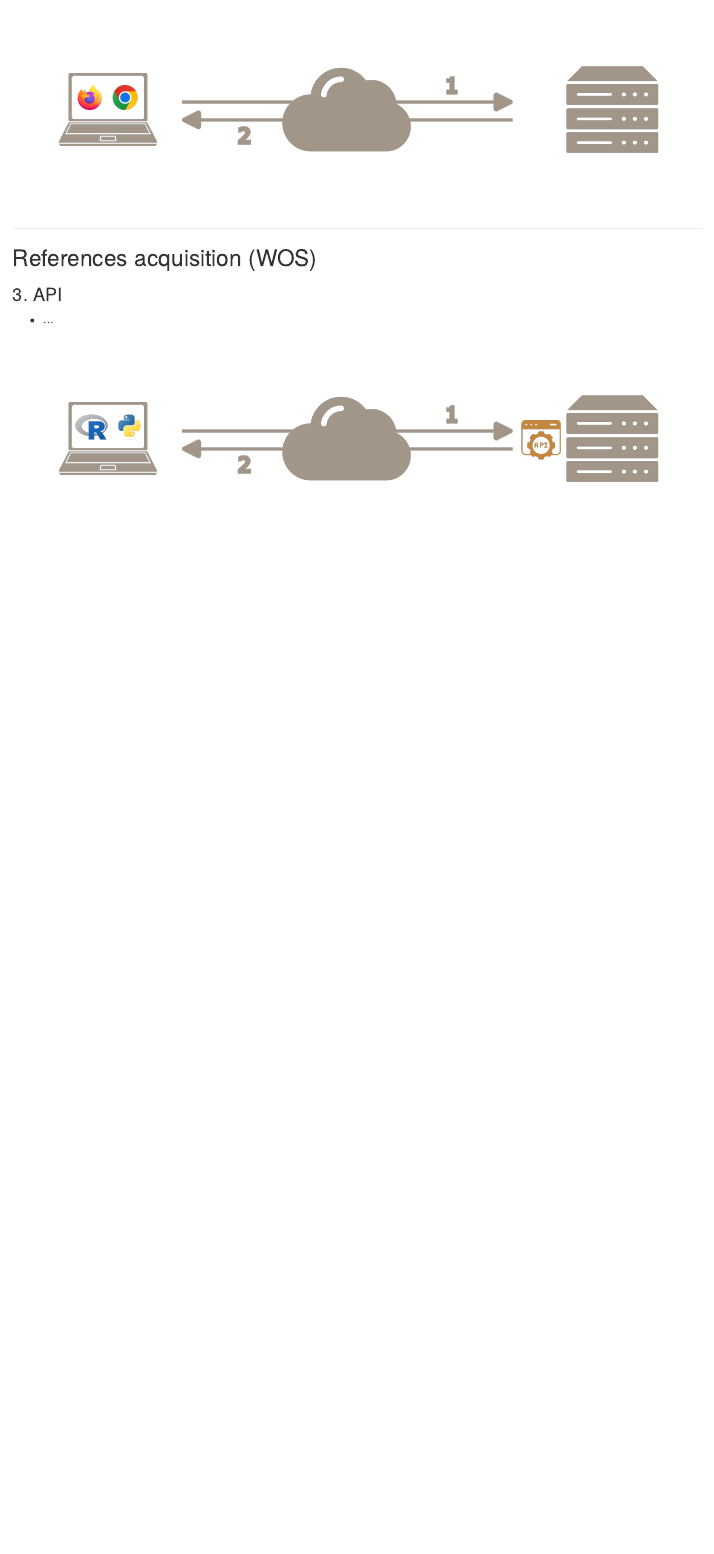
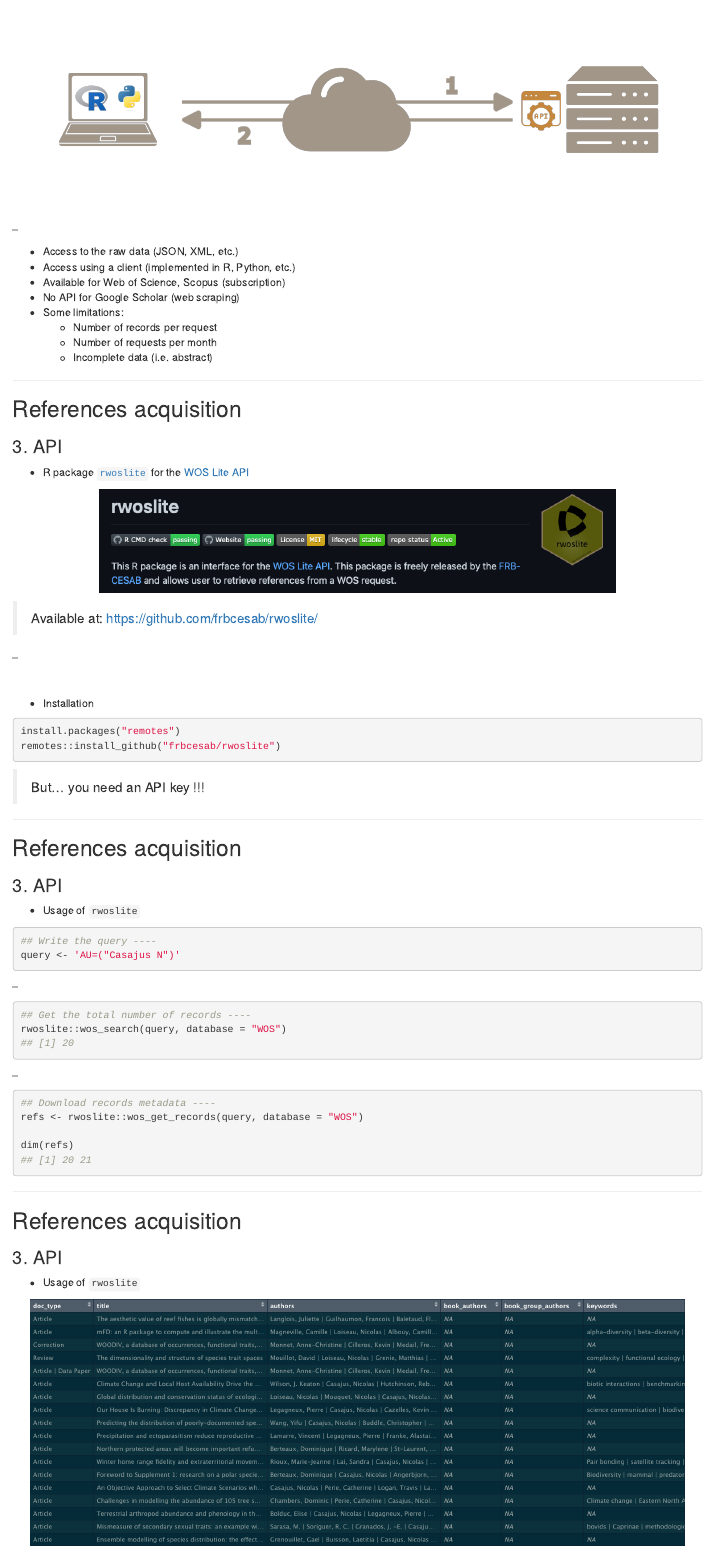
Before and after one commit to literaturesynthesis/corpus-management, an R Markdown document (content/acquisition.Rmd): the page in a window 1100 px wide, from 5260 px down before the commit and from 5680 px down after it. Rendered offline with R 4.5, knitr and Pandoc, with nearby package versions.

Commit message:
Edit acquisition part

````diff
--- a/content/acquisition.Rmd
+++ b/content/acquisition.Rmd
@@ -205,12 +207,99 @@ knitr::include_graphics("img/api-1.png")
 
 ---
 
-## References acquisition (WOS)
+## References acquisition
 
 ### 3. API
 
-- ...
 
 ```{r echo=FALSE, out.width="95%", fig.align="center"}
 knitr::include_graphics("img/api-2.png")
 ```
+
+--
+
+- Access to the raw data (JSON, XML, etc.)
+- Access using a client (implemented in R, Python, etc.)
+- Available for Web of Science, Scopus (subscription)
+- No API for Google Scholar (web scraping)
+- Some limitations:
+  - Number of records per request
+  - Number of requests per month
+  - Incomplete data (i.e. abstract)
+
+
+
+---
+
+## References acquisition
+
+### 3. API
+
+- R package [`rwoslite`](https://github.com/frbcesab/rwoslite) for the
+[WOS Lite API](https://developer.clarivate.com/apis/woslite)
+
+
+```{r echo=FALSE, out.width="75%", fig.align="center"}
+knitr::include_graphics("img/rwoslite.png")
+```
+
+> Available at: [https://github.com/frbcesab/rwoslite/](https://github.com/frbcesab/rwoslite/)
+
+--
+
+<br />
+
+- Installation
+
+```{r eval=FALSE}
+install.packages("remotes")
+remotes::install_github("frbcesab/rwoslite")
+```
+
+> But... you need an API key !!!
+
+
+
+---
+
+## References acquisition
+
+### 3. API
+
+- Usage of `rwoslite`
+
+```{r eval=FALSE}
+## Write the query ----
+query <- 'AU=("Casajus N")'
+```
+
+--
+
+```{r eval=FALSE}
+## Get the total number of records ----
+rwoslite::wos_search(query, database = "WOS")
+## [1] 20
+```
+
+--
+
+```{r eval=FALSE}
+## Download records metadata ----
+refs <- rwoslite::wos_get_records(query, database = "WOS")
+
+dim(refs)
+## [1] 20 21
+```
+
+
+
+---
+
+## References acquisition
+
+### 3. API
+
+- Usage of `rwoslite`
+
+```{r echo=FALSE, out.width="95%", fig.align="center"}
+knitr::include_graphics("img/rwoslite-output.png")
--- a/css/xaringan-themer.css
+++ b/css/xaringan-themer.css
@@ -67,7 +67,7 @@ h1 {
 }
 
 .remark-slide-number {
-  color: #3F3F3F;
+  color: #A2988A;
   opacity: 1;
   font-size: 0.75em;
 }
````
Also changed, not shown: content/toc.Rmd (+2 -5 lines), content/acquisition.html (deleted), img/rwoslite-output.png (added), img/rwoslite.png (added), index.html, content/acquisition.Rmd (53 more changed lines).
